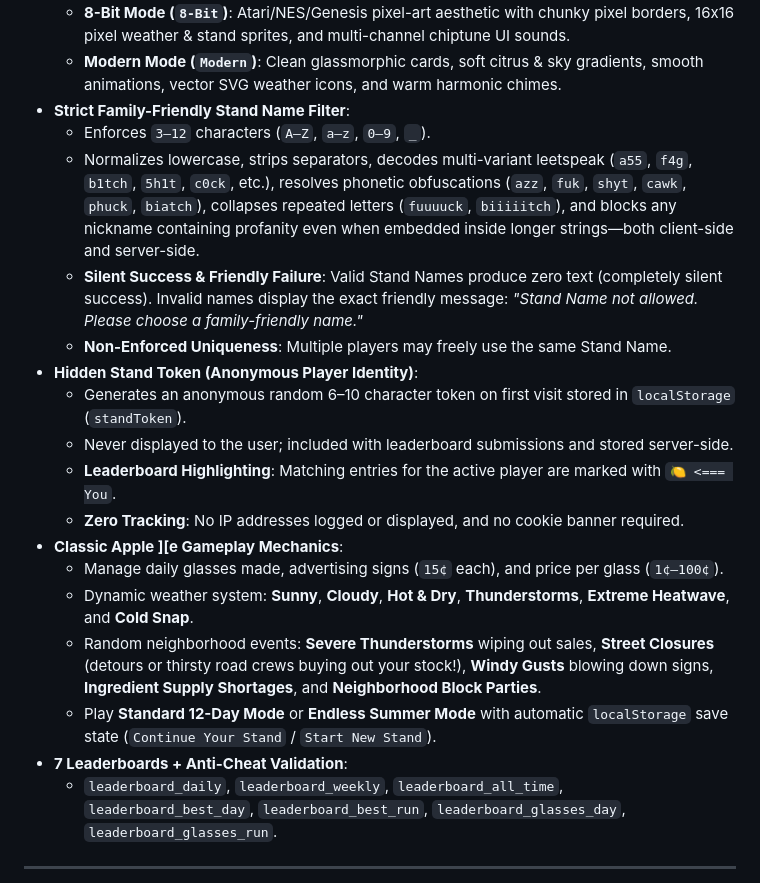
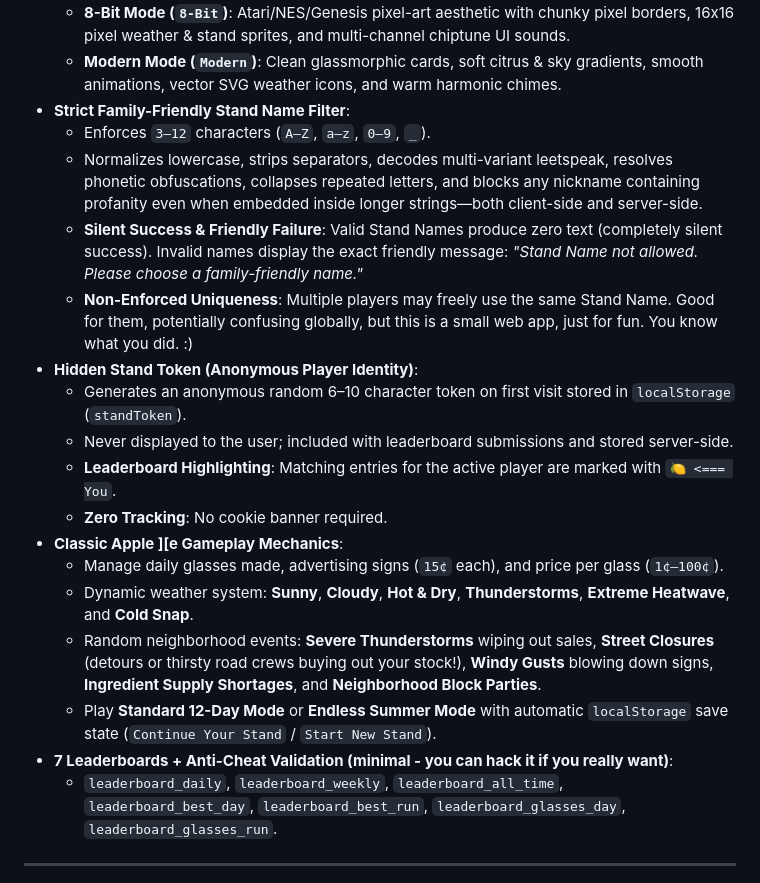
Before and after one commit to NoneYetStudios/lemstand, a Markdown page: README.md, the part around the change. Drawn GitHub-style.

Commit message:
Refactor README for Stand Name filter clarity
Simplified the description of the Stand Name filter and removed redundant phrases for clarity.

```diff
--- a/README.md
+++ b/README.md
@@ -14,20 +14,20 @@ Target Subdomain: `lemonadestand.stabthefinger.com`
   - **Modern Mode (`Modern`)**: Clean glassmorphic cards, soft citrus & sky gradients, smooth animations, vector SVG weather icons, and warm harmonic chimes.
 - **Strict Family-Friendly Stand Name Filter**:
   - Enforces `3–12` characters (`A–Z`, `a–z`, `0–9`, `_`).
-  - Normalizes lowercase, strips separators, decodes multi-variant leetspeak (`a55`, `f4g`, `b1tch`, `5h1t`, `c0ck`, etc.), resolves phonetic obfuscations (`azz`, `fuk`, `shyt`, `cawk`, `phuck`, `biatch`), collapses repeated letters (`fuuuuck`, `biiiiitch`), and blocks any nickname containing profanity even when embedded inside longer strings—both client-side and server-side.
+  - Normalizes lowercase, strips separators, decodes multi-variant leetspeak, resolves phonetic obfuscations, collapses repeated letters, and blocks any nickname containing profanity even when embedded inside longer strings—both client-side and server-side.
   - **Silent Success & Friendly Failure**: Valid Stand Names produce zero text (completely silent success). Invalid names display the exact friendly message: *"Stand Name not allowed. Please choose a family-friendly name."*
-  - **Non-Enforced Uniqueness**: Multiple players may freely use the same Stand Name.
+  - **Non-Enforced Uniqueness**: Multiple players may freely use the same Stand Name. Good for them, potentially confusing globally, but this is a small web app, just for fun. You know what you did. :)
 - **Hidden Stand Token (Anonymous Player Identity)**:
   - Generates an anonymous random 6–10 character token on first visit stored in `localStorage` (`standToken`).
   - Never displayed to the user; included with leaderboard submissions and stored server-side.
   - **Leaderboard Highlighting**: Matching entries for the active player are marked with `🍋 <=== You`.
-  - **Zero Tracking**: No IP addresses logged or displayed, and no cookie banner required.
+  - **Zero Tracking**: No cookie banner required.
 - **Classic Apple ][e Gameplay Mechanics**:
   - Manage daily glasses made, advertising signs (`15¢` each), and price per glass (`1¢–100¢`).
   - Dynamic weather system: **Sunny**, **Cloudy**, **Hot & Dry**, **Thunderstorms**, **Extreme Heatwave**, and **Cold Snap**.
   - Random neighborhood events: **Severe Thunderstorms** wiping out sales, **Street Closures** (detours or thirsty road crews buying out your stock!), **Windy Gusts** blowing down signs, **Ingredient Supply Shortages**, and **Neighborhood Block Parties**.
   - Play **Standard 12-Day Mode** or **Endless Summer Mode** with automatic `localStorage` save state (`Continue Your Stand` / `Start New Stand`).
-- **7 Leaderboards + Anti-Cheat Validation**:
+- **7 Leaderboards + Anti-Cheat Validation (minimal - you can hack it if you really want)**:
   - `leaderboard_daily`, `leaderboard_weekly`, `leaderboard_all_time`, `leaderboard_best_day`, `leaderboard_best_run`, `leaderboard_glasses_day`, `leaderboard_glasses_run`.
 
 ---
```
